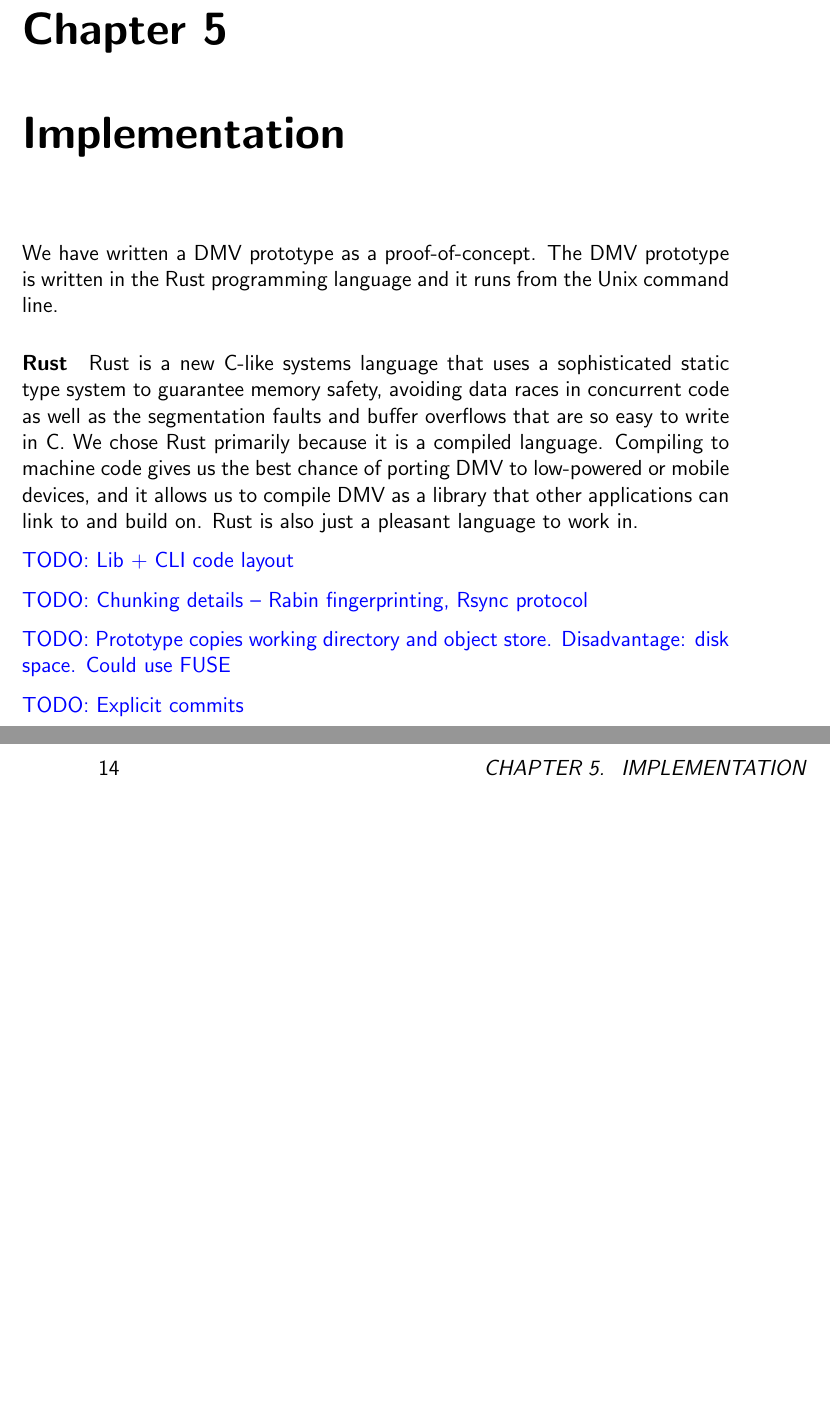
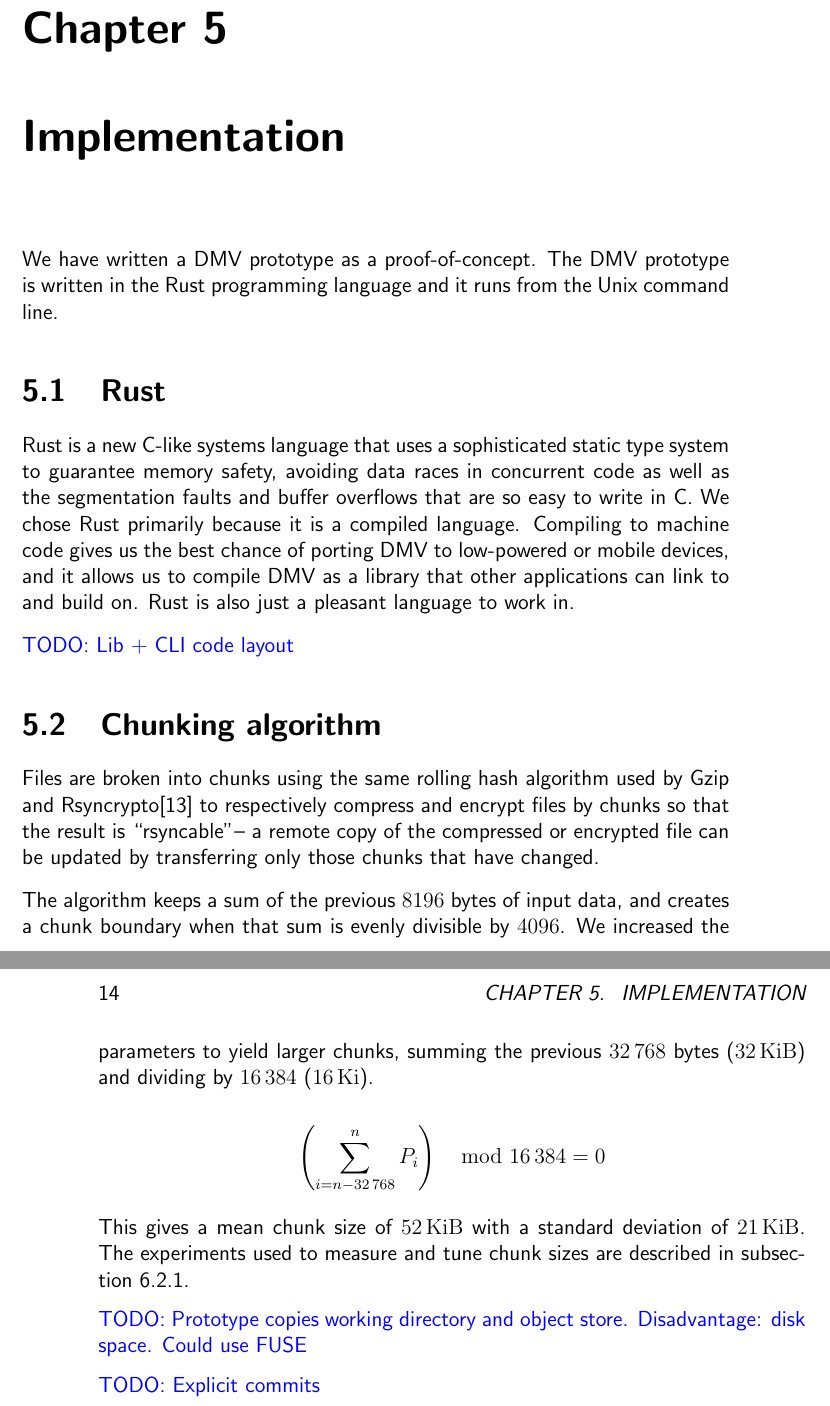
Before and after one commit to sleepymurph/dmv-publications, a LaTeX thesis (doc-src/thesis.tex, which reads doc-src/thesis-implementation.tex): two parts of pages 27 and 28 of 48, joined at a grey line, cut so that both start at the same text, the shorter picture padded with empty space. Compiled offline with pdfLaTeX; a LaTeX package or settings file that is missing is left out.

Commit message:
Writing: Explain rolling hash algorithm

```diff
--- a/doc-src/thesis-implementation.tex
+++ b/doc-src/thesis-implementation.tex
@@ -4,7 +4,7 @@ We have written a DMV prototype as a proof-of-concept. The DMV prototype is
 written in the Rust programming language and it runs from the Unix command line.
 
 
-\paragraph{Rust}
+\section{Rust}
 
 Rust is a new C-like systems language that uses a sophisticated static type
 system to guarantee memory safety, avoiding data races in concurrent code as
@@ -18,7 +18,30 @@ can link to and build on. Rust is also just a pleasant language to work in.
 
 \towrite{Lib + CLI code layout}
 
-\towrite{Chunking details -- Rabin fingerprinting, Rsync protocol}
+
+\section{Chunking algorithm}
+
+Files are broken into chunks using the same rolling hash algorithm used by Gzip
+and Rsyncrypto\cite{rsyncrypto_algorithm} to respectively compress and encrypt
+files by chunks so that the result is "rsyncable"-- a remote copy of the
+compressed or encrypted file can be updated by transferring only those chunks
+that have changed.
+
+The algorithm keeps a sum of the previous \num{8196} bytes of input data, and
+creates a chunk boundary when that sum is evenly divisible by \num{4096}. We
+increased the parameters to yield larger chunks, summing the previous
+\num{32768} bytes (\SI{32}{\kibi\byte}) and dividing by \num{16384}
+(\SI{16}{\kibi\relax}).
+
+\begin{equation*}
+    \left( \sum_{i = n - \num{32768} }^{n}{P_i} \right) \mod \num{16384} = 0
+\end{equation*}
+
+This gives a mean chunk size of \SI{52}{\kibi\byte} with a standard deviation of
+\SI{21}{\kibi\byte}. The experiments used to measure and tune chunk sizes are
+described in \autoref{rolling-hash-exp}.
+
+
 
 \towrite{Prototype copies working directory and object store. Disadvantage: disk
 space. Could use FUSE}
--- a/doc-src/thesis.tex
+++ b/doc-src/thesis.tex
@@ -5,6 +5,9 @@
 
 \usepackage{graphicx}
 \usepackage[utf8]{inputenc}
+
+\usepackage{amsmath}    % Math
+\usepackage[binary-units]{siunitx}    % SI units
 
 % Use a blank space between paragraphs instead of an indent.
 \usepackage[parfill]{parskip}
```
Also changed, not shown: doc-src/research.bib (+16 -0 lines), doc-src/thesis-design.tex (+4 -1 lines), doc-src/thesis-experiments.tex (+1 -1 lines), doc-src/thesis-idea.tex (+6 -5 lines).
